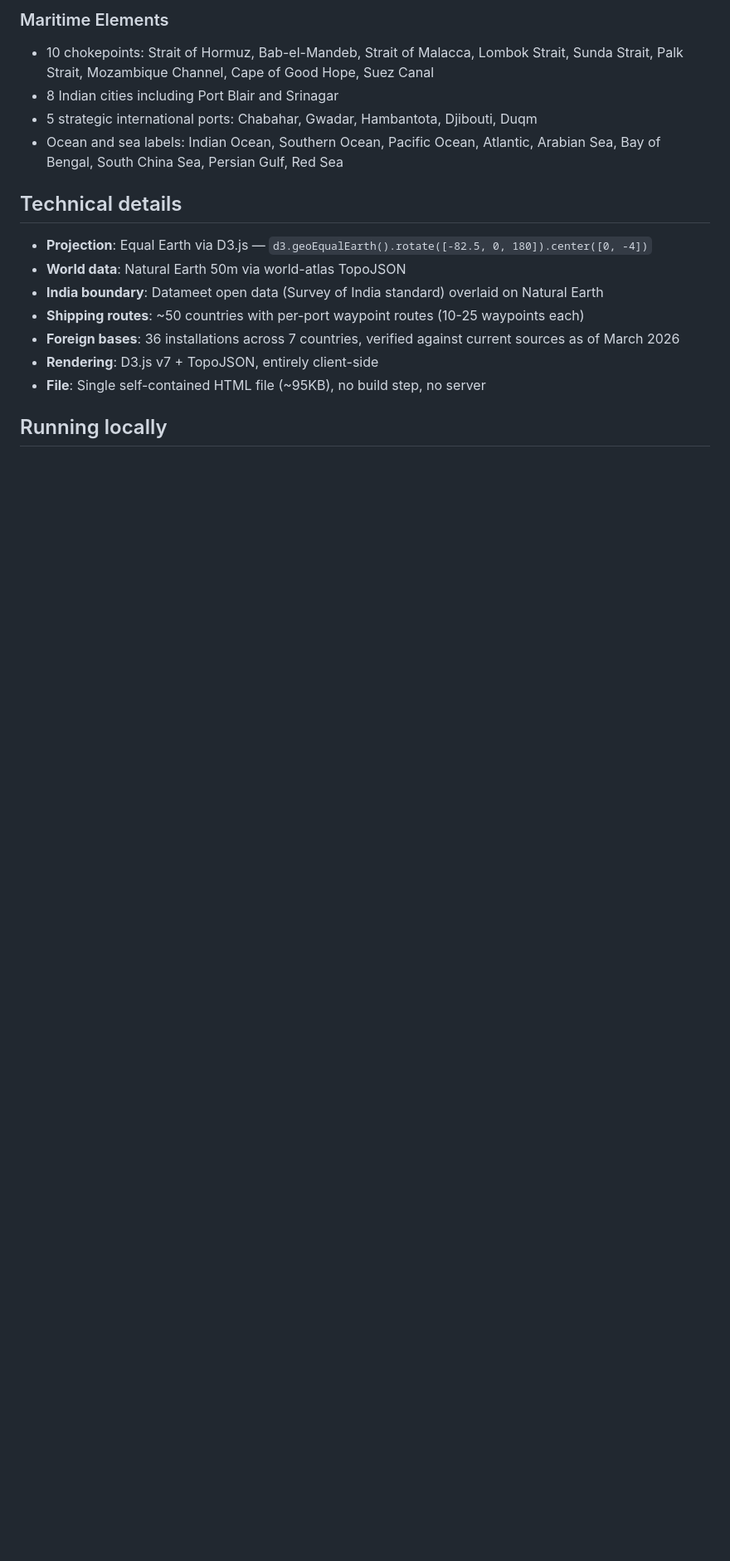
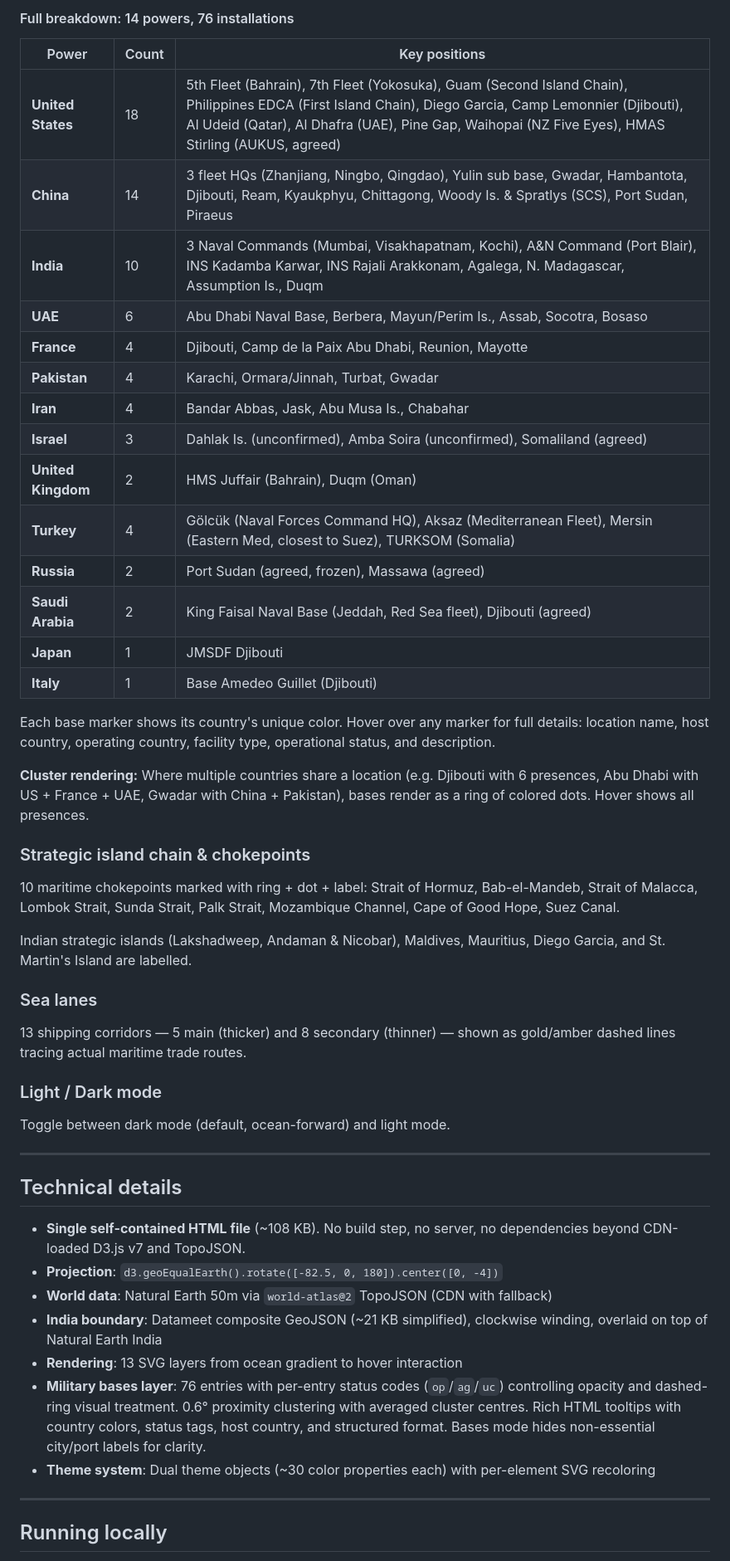
Before and after one commit to nimitmehra/india-maritime-map, a Markdown page: README.md, the part around one of its changes. Shown at 83% size. GitHub-like rendering; blank space fills up the shorter version.

```diff
--- a/README.md
+++ b/README.md
@@ -74,19 +86,51 @@ Toggle between dark mode (for presentations and sharing) and light mode (for pri
 
-### Maritime Elements
-- 10 chokepoints: Strait of Hormuz, Bab-el-Mandeb, Strait of Malacca, Lombok Strait, Sunda Strait, Palk Strait, Mozambique Channel, Cape of Good Hope, Suez Canal
-- 8 Indian cities including Port Blair and Srinagar
-- 5 strategic international ports: Chabahar, Gwadar, Hambantota, Djibouti, Duqm
-- Ocean and sea labels: Indian Ocean, Southern Ocean, Pacific Ocean, Atlantic, Arabian Sea, Bay of Bengal, South China Sea, Persian Gulf, Red Sea
+#### Full breakdown: 14 powers, 76 installations
+
+| Power | Count | Key positions |
+|-------|-------|---------------|
+| **United States** | 18 | 5th Fleet (Bahrain), 7th Fleet (Yokosuka), Guam (Second Island Chain), Philippines EDCA (First Island Chain), Diego Garcia, Camp Lemonnier (Djibouti), Al Udeid (Qatar), Al Dhafra (UAE), Pine Gap, Waihopai (NZ Five Eyes), HMAS Stirling (AUKUS, agreed) |
+| **China** | 14 | 3 fleet HQs (Zhanjiang, Ningbo, Qingdao), Yulin sub base, Gwadar, Hambantota, Djibouti, Ream, Kyaukphyu, Chittagong, Woody Is. & Spratlys (SCS), Port Sudan, Piraeus |
+| **India** | 10 | 3 Naval Commands (Mumbai, Visakhapatnam, Kochi), A&N Command (Port Blair), INS Kadamba Karwar, INS Rajali Arakkonam, Agalega, N. Madagascar, Assumption Is., Duqm |
+| **UAE** | 6 | Abu Dhabi Naval Base, Berbera, Mayun/Perim Is., Assab, Socotra, Bosaso |
+| **France** | 4 | Djibouti, Camp de la Paix Abu Dhabi, Reunion, Mayotte |
+| **Pakistan** | 4 | Karachi, Ormara/Jinnah, Turbat, Gwadar |
+| **Iran** | 4 | Bandar Abbas, Jask, Abu Musa Is., Chabahar |
+| **Israel** | 3 | Dahlak Is. (unconfirmed), Amba Soira (unconfirmed), Somaliland (agreed) |
+| **United Kingdom** | 2 | HMS Juffair (Bahrain), Duqm (Oman) |
+| **Turkey** | 4 | Gölcük (Naval Forces Command HQ), Aksaz (Mediterranean Fleet), Mersin (Eastern Med, closest to Suez), TURKSOM (Somalia) |
+| **Russia** | 2 | Port Sudan (agreed, frozen), Massawa (agreed) |
+| **Saudi Arabia** | 2 | King Faisal Naval Base (Jeddah, Red Sea fleet), Djibouti (agreed) |
+| **Japan** | 1 | JMSDF Djibouti |
+| **Italy** | 1 | Base Amedeo Guillet (Djibouti) |
+
+Each base marker shows its country's unique color. Hover over any marker for full details: location name, host country, operating country, facility type, operational status, and description.
+
+**Cluster rendering:** Where multiple countries share a location (e.g. Djibouti with 6 presences, Abu Dhabi with US + France + UAE, Gwadar with China + Pakistan), bases render as a ring of colored dots. Hover shows all presences.
+
+### Strategic island chain & chokepoints
+10 maritime chokepoints marked with ring + dot + label: Strait of Hormuz, Bab-el-Mandeb, Strait of Malacca, Lombok Strait, Sunda Strait, Palk Strait, Mozambique Channel, Cape of Good Hope, Suez Canal.
+
+Indian strategic islands (Lakshadweep, Andaman & Nicobar), Maldives, Mauritius, Diego Garcia, and St. Martin's Island are labelled.
+
+### Sea lanes
+13 shipping corridors — 5 main (thicker) and 8 secondary (thinner) — shown as gold/amber dashed lines tracing actual maritime trade routes.
+
+### Light / Dark mode
+Toggle between dark mode (default, ocean-forward) and light mode.
+
+---
 
 ## Technical details
 
-- **Projection**: Equal Earth via D3.js — `d3.geoEqualEarth().rotate([-82.5, 0, 180]).center([0, -4])`
-- **World data**: Natural Earth 50m via world-atlas TopoJSON
-- **India boundary**: Datameet open data (Survey of India standard) overlaid on Natural Earth
-- **Shipping routes**: ~50 countries with per-port waypoint routes (10-25 waypoints each)
-- **Foreign bases**: 36 installations across 7 countries, verified against current sources as of March 2026
-- **Rendering**: D3.js v7 + TopoJSON, entirely client-side
-- **File**: Single self-contained HTML file (~95KB), no build step, no server
+- **Single self-contained HTML file** (~108 KB). No build step, no server, no dependencies beyond CDN-loaded D3.js v7 and TopoJSON.
+- **Projection**: `d3.geoEqualEarth().rotate([-82.5, 0, 180]).center([0, -4])`
+- **World data**: Natural Earth 50m via `world-atlas@2` TopoJSON (CDN with fallback)
+- **India boundary**: Datameet composite GeoJSON (~21 KB simplified), clockwise winding, overlaid on top of Natural Earth India
+- **Rendering**: 13 SVG layers from ocean gradient to hover interaction
+- **Military bases layer**: 76 entries with per-entry status codes (`op`/`ag`/`uc`) controlling opacity and dashed-ring visual treatment. 0.6° proximity clustering with averaged cluster centres. Rich HTML tooltips with country colors, status tags, host country, and structured format. Bases mode hides non-essential city/port labels for clarity.
+- **Theme system**: Dual theme objects (~30 color properties each) with per-element SVG recoloring
+
+---
 
 ## Running locally
 
```
Also changed, not shown: other parts of README.md (+76 -45 lines).
